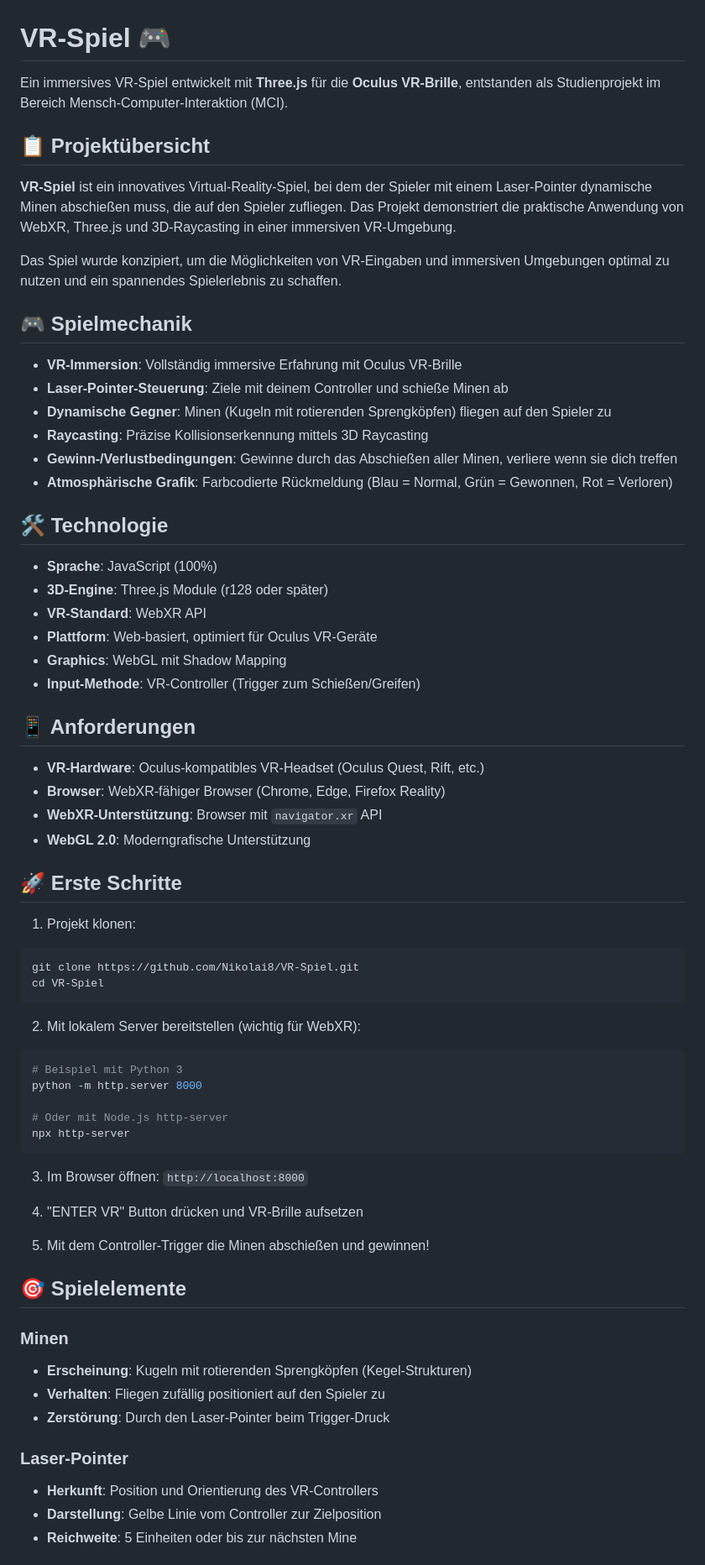
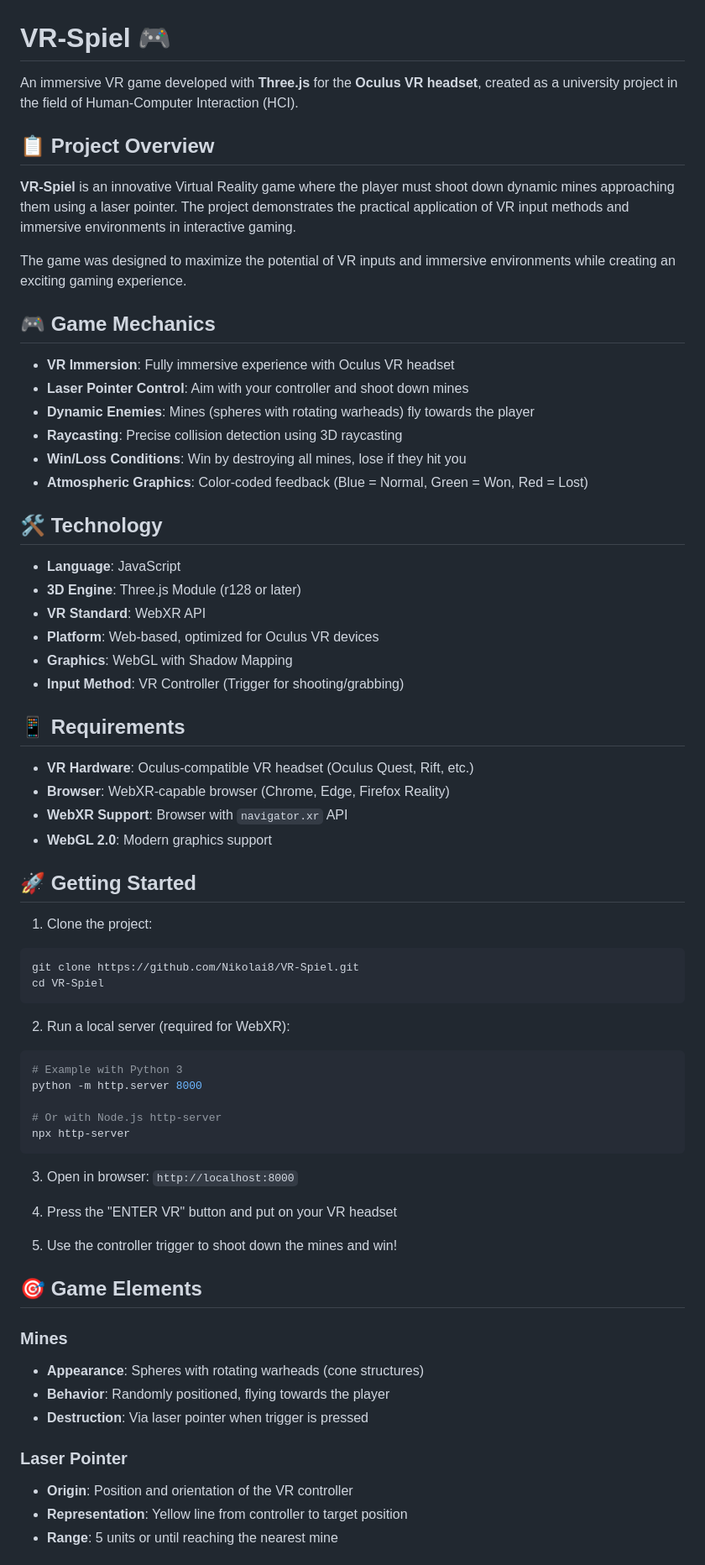
Before and after one commit to Nikolai8/VR-Spiel, a Markdown page: README.md, the part around one of its changes. Shown at 84% size. Drawn GitHub-style.

````diff
--- a/README.md
+++ b/README.md
@@ -1,70 +1,70 @@
 # VR-Spiel 🎮
 
-Ein immersives VR-Spiel entwickelt mit **Three.js** für die **Oculus VR-Brille**, entstanden als Studienprojekt im Bereich Mensch-Computer-Interaktion (MCI).
+An immersive VR game developed with **Three.js** for the **Oculus VR headset**, created as a university project in the field of Human-Computer Interaction (HCI).
 
-## 📋 Projektübersicht
+## 📋 Project Overview
 
-**VR-Spiel** ist ein innovatives Virtual-Reality-Spiel, bei dem der Spieler mit einem Laser-Pointer dynamische Minen abschießen muss, die auf den Spieler zufliegen. Das Projekt demonstriert die praktische Anwendung von WebXR, Three.js und 3D-Raycasting in einer immersiven VR-Umgebung.
+**VR-Spiel** is an innovative Virtual Reality game where the player must shoot down dynamic mines approaching them using a laser pointer. The project demonstrates the practical application of VR input methods and immersive environments in interactive gaming.
 
-Das Spiel wurde konzipiert, um die Möglichkeiten von VR-Eingaben und immersiven Umgebungen optimal zu nutzen und ein spannendes Spielerlebnis zu schaffen.
+The game was designed to maximize the potential of VR inputs and immersive environments while creating an exciting gaming experience.
 
-## 🎮 Spielmechanik
+## 🎮 Game Mechanics
 
-- **VR-Immersion**: Vollständig immersive Erfahrung mit Oculus VR-Brille
-- **Laser-Pointer-Steuerung**: Ziele mit deinem Controller und schieße Minen ab
-- **Dynamische Gegner**: Minen (Kugeln mit rotierenden Sprengköpfen) fliegen auf den Spieler zu
-- **Raycasting**: Präzise Kollisionserkennung mittels 3D Raycasting
-- **Gewinn-/Verlustbedingungen**: Gewinne durch das Abschießen aller Minen, verliere wenn sie dich treffen
-- **Atmosphärische Grafik**: Farbcodierte Rückmeldung (Blau = Normal, Grün = Gewonnen, Rot = Verloren)
+- **VR Immersion**: Fully immersive experience with Oculus VR headset
+- **Laser Pointer Control**: Aim with your controller and shoot down mines
+- **Dynamic Enemies**: Mines (spheres with rotating warheads) fly towards the player
+- **Raycasting**: Precise collision detection using 3D raycasting
+- **Win/Loss Conditions**: Win by destroying all mines, lose if they hit you
+- **Atmospheric Graphics**: Color-coded feedback (Blue = Normal, Green = Won, Red = Lost)
 
-## 🛠️ Technologie
+## 🛠️ Technology
 
-- **Sprache**: JavaScript (100%)
-- **3D-Engine**: Three.js Module (r128 oder später)
-- **VR-Standard**: WebXR API
-- **Plattform**: Web-basiert, optimiert für Oculus VR-Geräte
-- **Graphics**: WebGL mit Shadow Mapping
-- **Input-Methode**: VR-Controller (Trigger zum Schießen/Greifen)
+- **Language**: JavaScript
+- **3D Engine**: Three.js Module (r128 or later)
+- **VR Standard**: WebXR API
+- **Platform**: Web-based, optimized for Oculus VR devices
+- **Graphics**: WebGL with Shadow Mapping
+- **Input Method**: VR Controller (Trigger for shooting/grabbing)
 
-## 📱 Anforderungen
+## 📱 Requirements
 
-- **VR-Hardware**: Oculus-kompatibles VR-Headset (Oculus Quest, Rift, etc.)
-- **Browser**: WebXR-fähiger Browser (Chrome, Edge, Firefox Reality)
-- **WebXR-Unterstützung**: Browser mit `navigator.xr` API
-- **WebGL 2.0**: Moderngrafische Unterstützung
+- **VR Hardware**: Oculus-compatible VR headset (Oculus Quest, Rift, etc.)
+- **Browser**: WebXR-capable browser (Chrome, Edge, Firefox Reality)
+- **WebXR Support**: Browser with `navigator.xr` API
+- **WebGL 2.0**: Modern graphics support
 
-## 🚀 Erste Schritte
+## 🚀 Getting Started
 
-1. Projekt klonen:
+1. Clone the project:
 ```bash
 git clone https://github.com/Nikolai8/VR-Spiel.git
 cd VR-Spiel
 ```
 
-2. Mit lokalem Server bereitstellen (wichtig für WebXR):
+2. Run a local server (required for WebXR):
 ```bash
-# Beispiel mit Python 3
+# Example with Python 3
 python -m http.server 8000
 
-# Oder mit Node.js http-server
+# Or with Node.js http-server
 npx http-server
 ```
 
-3. Im Browser öffnen: `http://localhost:8000`
+3. Open in browser: `http://localhost:8000`
 
-4. "ENTER VR" Button drücken und VR-Brille aufsetzen
+4. Press the "ENTER VR" button and put on your VR headset
 
-5. Mit dem Controller-Trigger die Minen abschießen und gewinnen!
+5. Use the controller trigger to shoot down the mines and win!
 
-## 🎯 Spielelemente
+## 🎯 Game Elements
 
-### Minen
-- **Erscheinung**: Kugeln mit rotierenden Sprengköpfen (Kegel-Strukturen)
-- **Verhalten**: Fliegen zufällig positioniert auf den Spieler zu
-- **Zerstörung**: Durch den Laser-Pointer beim Trigger-Druck
+### Mines
+- **Appearance**: Spheres with rotating warheads (cone structures)
+- **Behavior**: Randomly positioned, flying towards the player
+- **Destruction**: Via laser pointer when trigger is pressed
 
-### Laser-Pointer
-- **Herkunft**: Position und Orientierung des VR-Controllers
-- **Darstellung**: Gelbe Linie vom Controller zur Zielposition
-- **Reichweite**: 5 Einheiten oder bis zur nächsten Mine
+### Laser Pointer
+- **Origin**: Position and orientation of the VR controller
+- **Representation**: Yellow line from controller to target position
+- **Range**: 5 units or until reaching the nearest mine
 
````
Also changed, not shown: other parts of README.md (+59 -59 lines).
